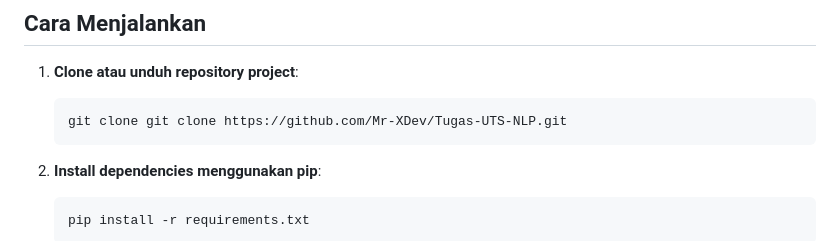
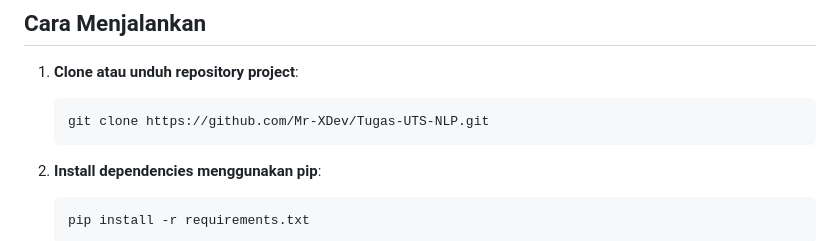
Before and after one commit to Mr-XDev/Tugas-UTS-NLP, a Markdown page: README.md, the part around the change. Drawn GitHub-style.

````diff
--- a/README.md
+++ b/README.md
@@ -42,7 +42,7 @@ topic_analysis/
 
 1. **Clone atau unduh repository project**:
     ```bash
-    git clone git clone https://github.com/Mr-XDev/Tugas-UTS-NLP.git
+    git clone https://github.com/Mr-XDev/Tugas-UTS-NLP.git
     ```
 
 2. **Install dependencies menggunakan pip**:
````
